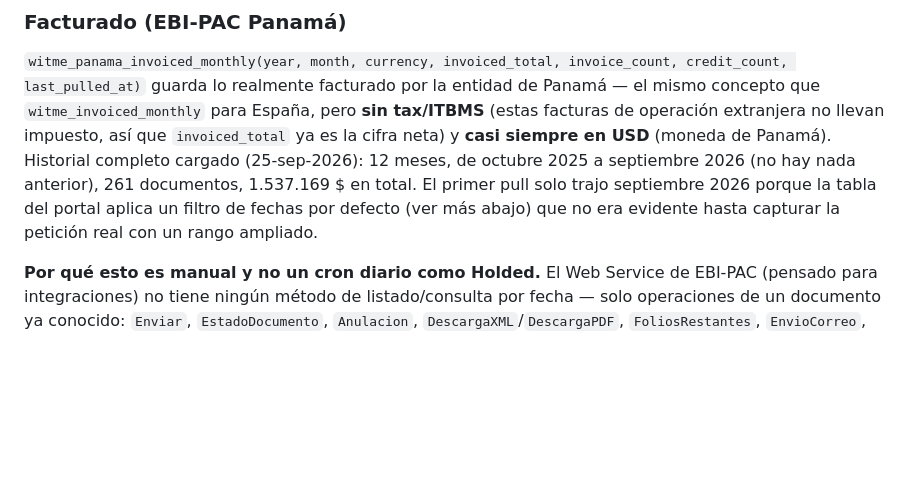
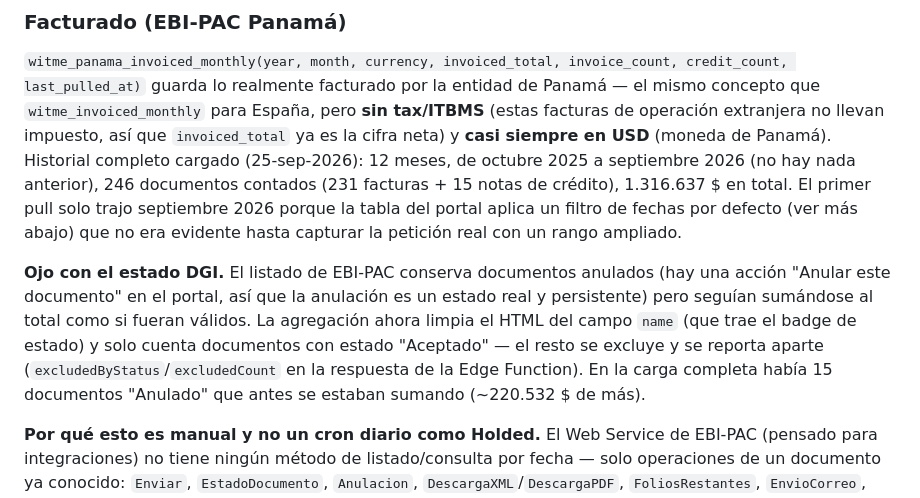
Before and after one commit to lukas612/witmepanel, a Markdown page: README.md, the part around the change. GitHub-like rendering; blank space fills up the shorter version.

Commit message:
docs(panama): correct EBI-PAC figures after excluding annulled invoices
15 "Anulado" documents were inflating the total by ~$220,532; the real
history is 246 counted documents / $1,316,637 across the 12 months.

Co-Authored-By: Claude Sonnet 5 <noreply@anthropic.com>
Claude-Session: https://claude.ai/code/session_013ezvEuC8GHZfPDavupQNSx

```diff
--- a/README.md
+++ b/README.md
@@ -158,11 +158,21 @@ facturado por la entidad de Panamá — el mismo concepto que
 facturas de operación extranjera no llevan impuesto, así que
 `invoiced_total` ya es la cifra neta) y **casi siempre en USD** (moneda de
 Panamá). Historial completo cargado (25-sep-2026): 12 meses, de
-octubre 2025 a septiembre 2026 (no hay nada anterior), 261 documentos,
-1.537.169 $ en total. El primer pull solo trajo septiembre 2026 porque
-la tabla del portal aplica un filtro de fechas por defecto (ver más
-abajo) que no era evidente hasta capturar la petición real con un rango
-ampliado.
+octubre 2025 a septiembre 2026 (no hay nada anterior), 246 documentos
+contados (231 facturas + 15 notas de crédito), 1.316.637 $ en total. El
+primer pull solo trajo septiembre 2026 porque la tabla del portal aplica
+un filtro de fechas por defecto (ver más abajo) que no era evidente
+hasta capturar la petición real con un rango ampliado.
+
+**Ojo con el estado DGI.** El listado de EBI-PAC conserva documentos
+anulados (hay una acción "Anular este documento" en el portal, así que
+la anulación es un estado real y persistente) pero seguían sumándose al
+total como si fueran válidos. La agregación ahora limpia el HTML del
+campo `name` (que trae el badge de estado) y solo cuenta documentos con
+estado "Aceptado" — el resto se excluye y se reporta aparte
+(`excludedByStatus`/`excludedCount` en la respuesta de la Edge
+Function). En la carga completa había 15 documentos "Anulado" que
+antes se estaban sumando (~220.532 $ de más).
 
 **Por qué esto es manual y no un cron diario como Holded.** El Web
 Service de EBI-PAC (pensado para integraciones) no tiene ningún método de
```
